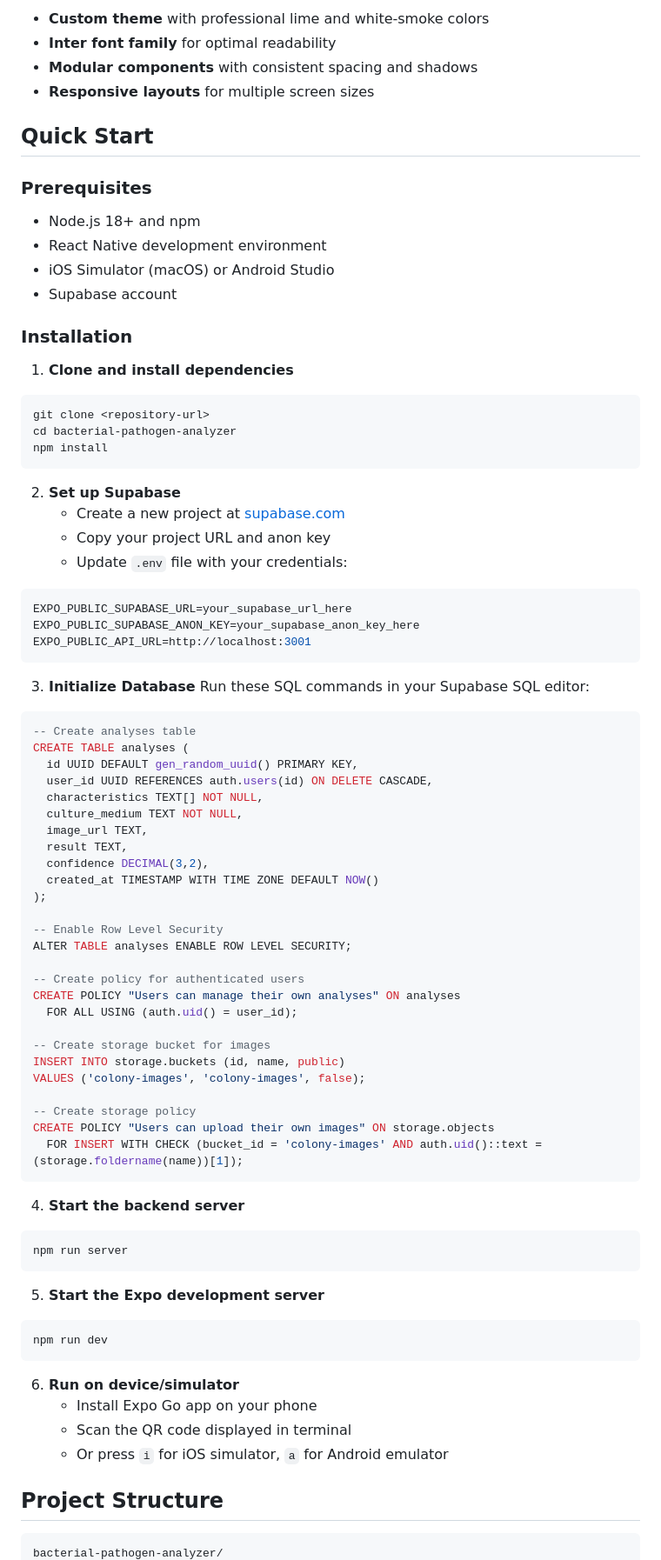
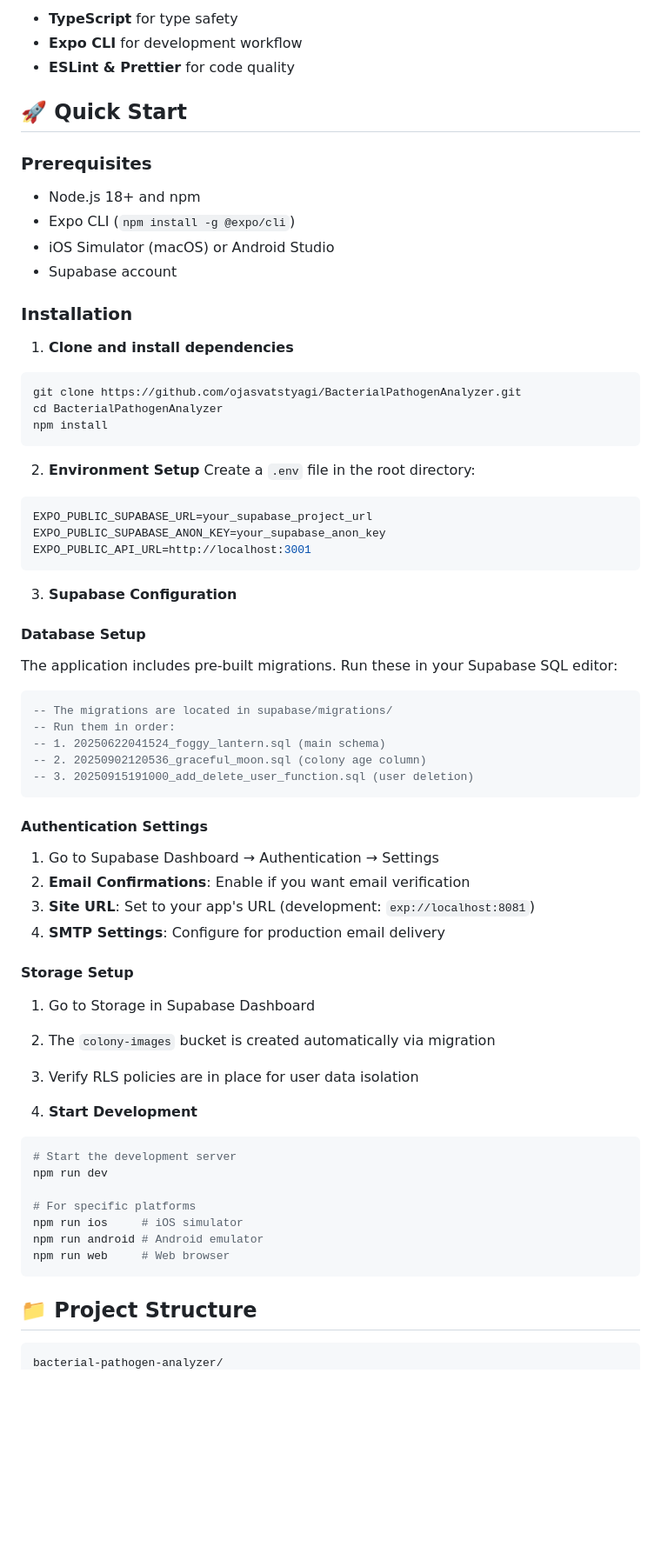
Before and after one commit to ojasvatstyagi/BacterialPathogenAnalyzer, a Markdown page: README.md, the part around one of its changes. Shown at 87% size. GitHub-like rendering; blank space fills up the shorter version.

Commit message:
fix(docs): Update README for clarity and completeness; enhance feature descriptions, improve structure, and refine environment setup instructions

````diff
--- a/README.md
+++ b/README.md
@@ -47,15 +66,14 @@ A professional mobile application for identifying Burkholderia pseudomallei bact
 
-- **Custom theme** with professional lime and white-smoke colors
-- **Inter font family** for optimal readability
-- **Modular components** with consistent spacing and shadows
-- **Responsive layouts** for multiple screen sizes
+- **TypeScript** for type safety
+- **Expo CLI** for development workflow
+- **ESLint & Prettier** for code quality
 
-## Quick Start
+## 🚀 Quick Start
 
 ### Prerequisites
 
 - Node.js 18+ and npm
-- React Native development environment
+- Expo CLI (`npm install -g @expo/cli`)
 - iOS Simulator (macOS) or Android Studio
 - Supabase account
 
@@ -64,72 +82,60 @@ A professional mobile application for identifying Burkholderia pseudomallei bact
 1. **Clone and install dependencies**
 
 ```bash
-git clone <repository-url>
-cd bacterial-pathogen-analyzer
+git clone https://github.com/ojasvatstyagi/BacterialPathogenAnalyzer.git
+cd BacterialPathogenAnalyzer
 npm install
 ```
 
-2. **Set up Supabase**
-   - Create a new project at [supabase.com](https://supabase.com)
-   - Copy your project URL and anon key
-   - Update `.env` file with your credentials:
+2. **Environment Setup**
+   Create a `.env` file in the root directory:
 
 ```env
-EXPO_PUBLIC_SUPABASE_URL=your_supabase_url_here
-EXPO_PUBLIC_SUPABASE_ANON_KEY=your_supabase_anon_key_here
+EXPO_PUBLIC_SUPABASE_URL=your_supabase_project_url
+EXPO_PUBLIC_SUPABASE_ANON_KEY=your_supabase_anon_key
 EXPO_PUBLIC_API_URL=http://localhost:3001
 ```
 
-3. **Initialize Database**
-   Run these SQL commands in your Supabase SQL editor:
+3. **Supabase Configuration**
+
+#### Database Setup
+
+The application includes pre-built migrations. Run these in your Supabase SQL editor:
 
 ```sql
--- Create analyses table
-CREATE TABLE analyses (
-  id UUID DEFAULT gen_random_uuid() PRIMARY KEY,
-  user_id UUID REFERENCES auth.users(id) ON DELETE CASCADE,
-  characteristics TEXT[] NOT NULL,
-  culture_medium TEXT NOT NULL,
-  image_url TEXT,
-  result TEXT,
-  confidence DECIMAL(3,2),
-  created_at TIMESTAMP WITH TIME ZONE DEFAULT NOW()
-);
-
--- Enable Row Level Security
-ALTER TABLE analyses ENABLE ROW LEVEL SECURITY;
-
--- Create policy for authenticated users
-CREATE POLICY "Users can manage their own analyses" ON analyses
-  FOR ALL USING (auth.uid() = user_id);
-
--- Create storage bucket for images
-INSERT INTO storage.buckets (id, name, public)
-VALUES ('colony-images', 'colony-images', false);
-
--- Create storage policy
-CREATE POLICY "Users can upload their own images" ON storage.objects
-  FOR INSERT WITH CHECK (bucket_id = 'colony-images' AND auth.uid()::text = (storage.foldername(name))[1]);
+-- The migrations are located in supabase/migrations/
+-- Run them in order:
+-- 1. 20250622041524_foggy_lantern.sql (main schema)
+-- 2. 20250902120536_graceful_moon.sql (colony age column)
+-- 3. 20250915191000_add_delete_user_function.sql (user deletion)
 ```
 
-4. **Start the backend server**
+#### Authentication Settings
+
+1. Go to Supabase Dashboard → Authentication → Settings
+2. **Email Confirmations**: Enable if you want email verification
+3. **Site URL**: Set to your app's URL (development: `exp://localhost:8081`)
+4. **SMTP Settings**: Configure for production email delivery
+
+#### Storage Setup
+
+1. Go to Storage in Supabase Dashboard
+2. The `colony-images` bucket is created automatically via migration
+3. Verify RLS policies are in place for user data isolation
+
+4. **Start Development**
 
 ```bash
-npm run server
+# Start the development server
+npm run dev
+
+# For specific platforms
+npm run ios     # iOS simulator
+npm run android # Android emulator
+npm run web     # Web browser
 ```
 
-5. **Start the Expo development server**
-
-```bash
-npm run dev
-```
-
-6. **Run on device/simulator**
-   - Install Expo Go app on your phone
-   - Scan the QR code displayed in terminal
-   - Or press `i` for iOS simulator, `a` for Android emulator
-
-## Project Structure
+## 📁 Project Structure
 
 ```
 bacterial-pathogen-analyzer/
````
Also changed, not shown: other parts of README.md (+311 -144 lines).
